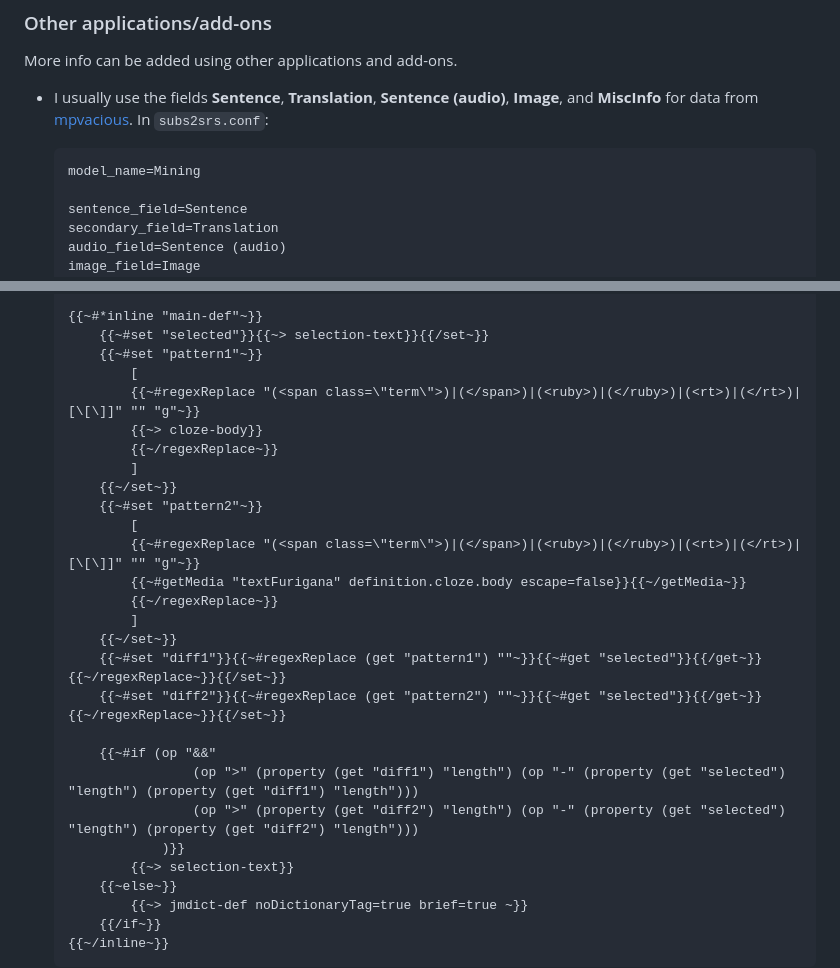
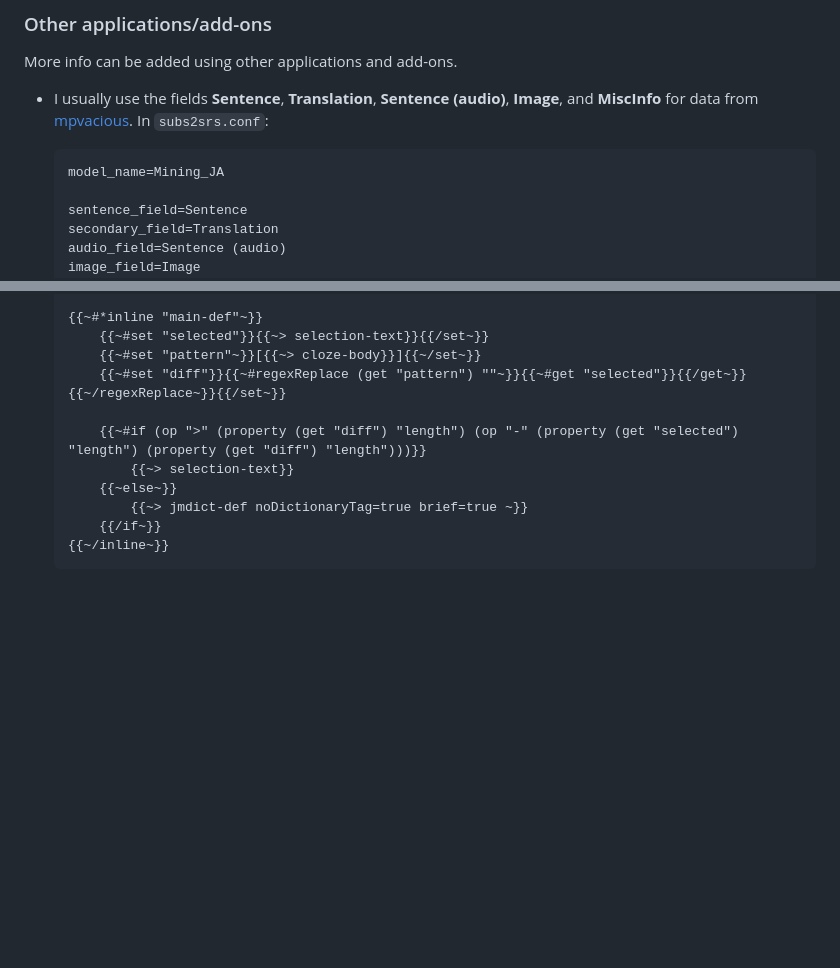
Before and after one commit to rudnam/JP-study, a Markdown page: README.md, 2 parts joined by grey strips. Rendered like a GitHub page; blank space fills up the shorter version.

````diff
--- a/README.md
+++ b/README.md
@@ -62,7 +62,7 @@ More info can be added using other applications and add-ons.
 - I usually use the fields **Sentence**, **Translation**, **Sentence (audio)**, **Image**, and **MiscInfo** for data from [mpvacious](https://github.com/Ajatt-Tools/mpvacious). In `subs2srs.conf`:
 
     ```
-    model_name=Mining
+    model_name=Mining_JA
 
     sentence_field=Sentence
     secondary_field=Translation
@@ -117,27 +117,10 @@ Custom Yomichan Handlebars templates for toggling between English and Japanese d
 
     {{~#*inline "main-def"~}}
         {{~#set "selected"}}{{~> selection-text}}{{/set~}}
-        {{~#set "pattern1"~}}
-            [
-            {{~#regexReplace "(<span class=\"term\">)|(</span>)|(<ruby>)|(</ruby>)|(<rt>)|(</rt>)|[\[\]]" "" "g"~}}
-            {{~> cloze-body}}
-            {{~/regexReplace~}}
-            ]
-        {{~/set~}}
-        {{~#set "pattern2"~}}
-            [
-            {{~#regexReplace "(<span class=\"term\">)|(</span>)|(<ruby>)|(</ruby>)|(<rt>)|(</rt>)|[\[\]]" "" "g"~}}
-            {{~#getMedia "textFurigana" definition.cloze.body escape=false}}{{~/getMedia~}}
-            {{~/regexReplace~}}
-            ]
-        {{~/set~}}
-        {{~#set "diff1"}}{{~#regexReplace (get "pattern1") ""~}}{{~#get "selected"}}{{/get~}}{{~/regexReplace~}}{{/set~}}
-        {{~#set "diff2"}}{{~#regexReplace (get "pattern2") ""~}}{{~#get "selected"}}{{/get~}}{{~/regexReplace~}}{{/set~}}
+        {{~#set "pattern"~}}[{{~> cloze-body}}]{{~/set~}}
+        {{~#set "diff"}}{{~#regexReplace (get "pattern") ""~}}{{~#get "selected"}}{{/get~}}{{~/regexReplace~}}{{/set~}}
 
-        {{~#if (op "&&"
-                    (op ">" (property (get "diff1") "length") (op "-" (property (get "selected") "length") (property (get "diff1") "length")))
-                    (op ">" (property (get "diff2") "length") (op "-" (property (get "selected") "length") (property (get "diff2") "length")))
-                )}}
+        {{~#if (op ">" (property (get "diff") "length") (op "-" (property (get "selected") "length") (property (get "diff") "length")))}}
             {{~> selection-text}}
         {{~else~}}
             {{~> jmdict-def noDictionaryTag=true brief=true ~}}
````
Also changed, not shown: other parts of README.md (+40 -13 lines).
